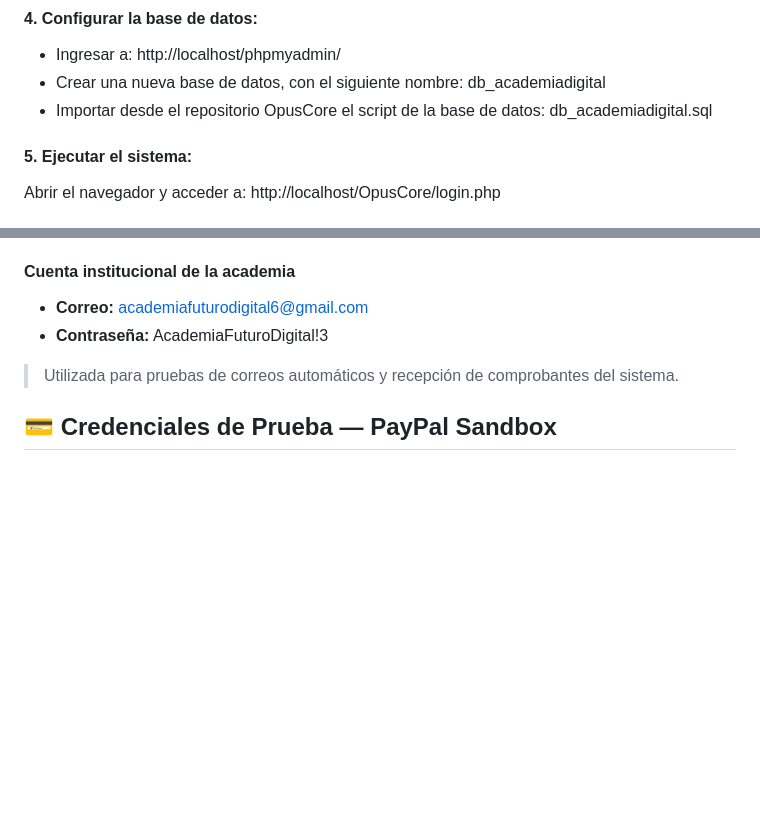
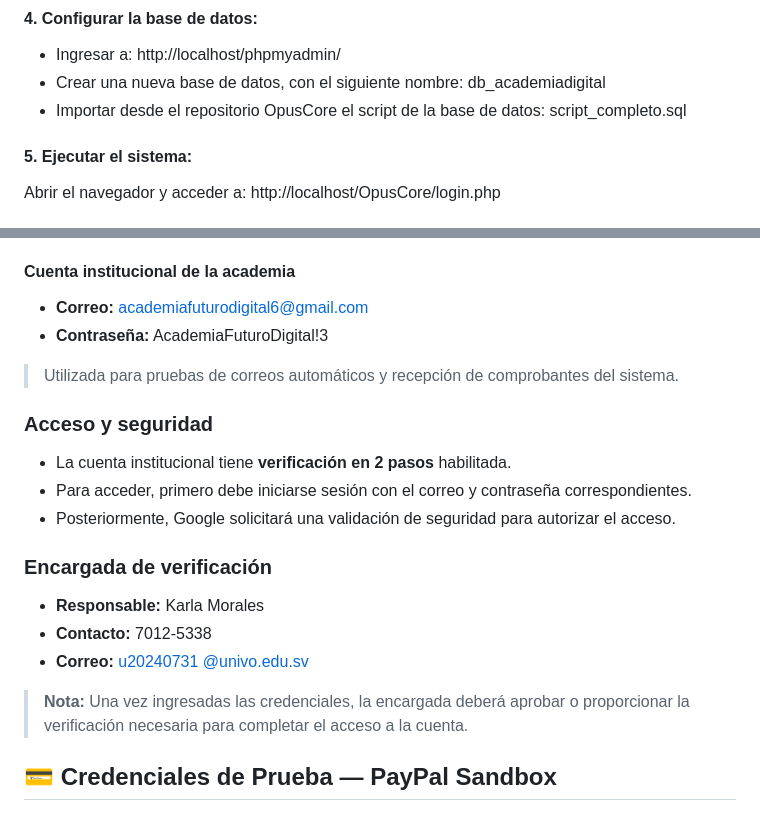
Before and after one commit to Flavia-Valencia/OpusCore, a Markdown page: README.md, 2 parts joined by grey strips. Rendered like a GitHub page; blank space fills up the shorter version.

Commit message:
docs: actualizar nombre del script SQL en instrucciones de instalación docs: agregar documentación de acceso y seguridad de cuenta institucional

```diff
--- a/README.md
+++ b/README.md
@@ -44,7 +44,7 @@ C:\xampp\htdocs\
 - Ingresar a: http://localhost/phpmyadmin/
 - Crear una nueva base de datos, con el siguiente nombre: db_academiadigital
 - Importar desde el repositorio OpusCore el script de la base de datos:
-    db_academiadigital.sql
+    script_completo.sql
 
 #### 5. Ejecutar el sistema:
 Abrir el navegador y acceder a:
@@ -74,6 +74,18 @@ http://localhost/OpusCore/login.php
 - **Contraseña:** AcademiaFuturoDigital!3
 
 > Utilizada para pruebas de correos automáticos y recepción de comprobantes del sistema.
+
+### Acceso y seguridad
+- La cuenta institucional tiene **verificación en 2 pasos** habilitada.
+- Para acceder, primero debe iniciarse sesión con el correo y contraseña correspondientes.
+- Posteriormente, Google solicitará una validación de seguridad para autorizar el acceso.
+
+### Encargada de verificación
+- **Responsable:** Karla Morales
+- **Contacto:**  7012-5338
+- **Correo:** [u20240731 @univo.edu.sv](mailto:u20240731@univo.edu.sv)
+
+> **Nota:** Una vez ingresadas las credenciales, la encargada deberá aprobar o proporcionar la verificación necesaria para completar el acceso a la cuenta.
 
 ## 💳 Credenciales de Prueba — PayPal Sandbox
 
```
